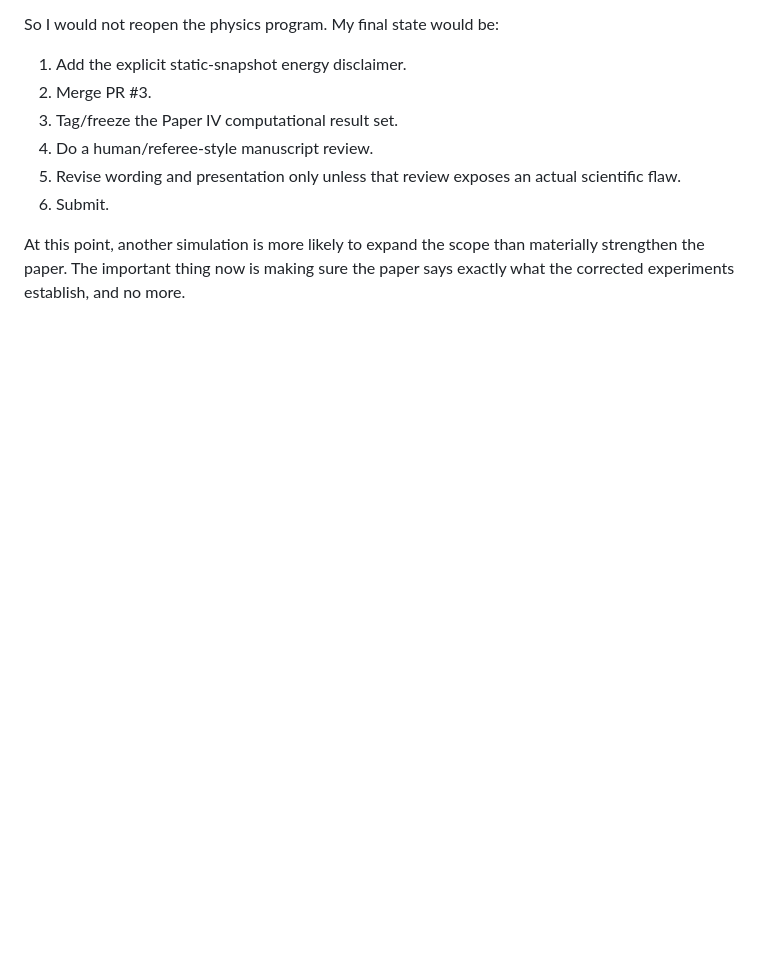
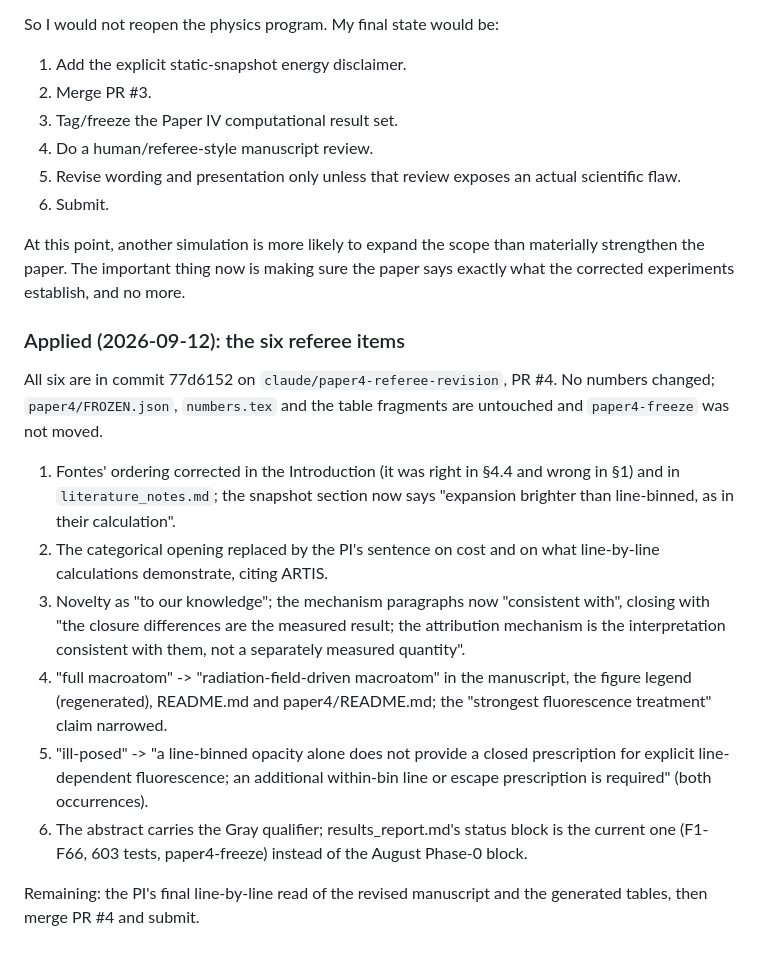
Before and after one commit to zhuygln/revisit_sobolev, a Markdown page: paper4/plan_review.md, the part around the change. Rendered like a GitHub page; blank space fills up the shorter version.

Commit message:
plan_review: the six referee items and where they were applied
Co-Authored-By: Claude Opus 5 <noreply@anthropic.com>
Claude-Session: https://claude.ai/code/session_0171PyQnczqeTgvr35ryremx

```diff
--- a/paper4/plan_review.md
+++ b/paper4/plan_review.md
@@ -694,3 +694,32 @@ So I would not reopen the physics program. My final state would be:
 6. Submit.
 
 At this point, another simulation is more likely to expand the scope than materially strengthen the paper. The important thing now is making sure the paper says exactly what the corrected experiments establish, and no more.
+
+
+### Applied (2026-09-12): the six referee items
+
+All six are in commit 77d6152 on `claude/paper4-referee-revision`, PR #4.
+No numbers changed; `paper4/FROZEN.json`, `numbers.tex` and the table
+fragments are untouched and `paper4-freeze` was not moved.
+
+1. Fontes' ordering corrected in the Introduction (it was right in §4.4 and
+   wrong in §1) and in `literature_notes.md`; the snapshot section now says
+   "expansion brighter than line-binned, as in their calculation".
+2. The categorical opening replaced by the PI's sentence on cost and on what
+   line-by-line calculations demonstrate, citing ARTIS.
+3. Novelty as "to our knowledge"; the mechanism paragraphs now "consistent
+   with", closing with "the closure differences are the measured result;
+   the attribution mechanism is the interpretation consistent with them,
+   not a separately measured quantity".
+4. "full macroatom" -> "radiation-field-driven macroatom" in the manuscript,
+   the figure legend (regenerated), README.md and paper4/README.md; the
+   "strongest fluorescence treatment" claim narrowed.
+5. "ill-posed" -> "a line-binned opacity alone does not provide a closed
+   prescription for explicit line-dependent fluorescence; an additional
+   within-bin line or escape prescription is required" (both occurrences).
+6. The abstract carries the Gray qualifier; results_report.md's status block
+   is the current one (F1-F66, 603 tests, paper4-freeze) instead of the
+   August Phase-0 block.
+
+Remaining: the PI's final line-by-line read of the revised manuscript and
+the generated tables, then merge PR #4 and submit.
```
